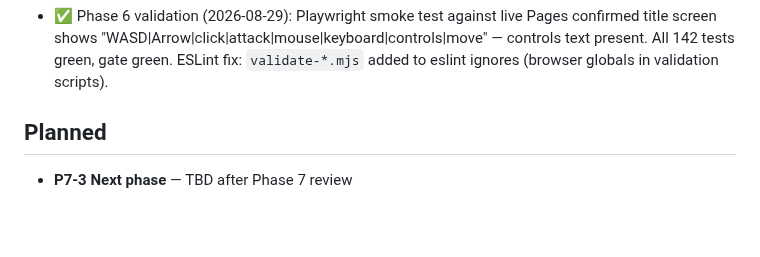
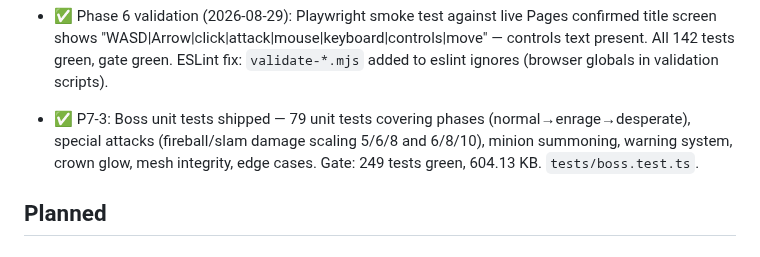
Before and after one commit to fr4iser90/autonomous-lab, a Markdown page: PROGRESS.md, the part around the change. GitHub-like rendering; blank space fills up the shorter version.

Commit message:
docs: P7-3 Boss unit tests entry in PROGRESS.md

```diff
--- a/PROGRESS.md
+++ b/PROGRESS.md
@@ -127,7 +127,6 @@
 
 - **P7-2: Tutorial mode shipped** — 6-step guided onboarding (move → look → attack → inventory → combat dummy → stairs). TutorialState machine in `TutorialMode.ts`, overlay rendered in `ui.ts` with `tutorial-overlay-container`, training dummy mob (`tutorial-dummy` type), CSS-styled step boxes with emoji icons + key hints + skip. 14 unit tests. Completing sets `meta.tutorialDone` in SaveService. Skippable via Escape/Space. Replayable from title.
 - ✅ Phase 6 validation (2026-08-29): Playwright smoke test against live Pages confirmed title screen shows "WASD|Arrow|click|attack|mouse|keyboard|controls|move" — controls text present. All 142 tests green, gate green. ESLint fix: `validate-*.mjs` added to eslint ignores (browser globals in validation scripts).
+- ✅ P7-3: Boss unit tests shipped — 79 unit tests covering phases (normal→enrage→desperate), special attacks (fireball/slam damage scaling 5/6/8 and 6/8/10), minion summoning, warning system, crown glow, mesh integrity, edge cases. Gate: 249 tests green, 604.13 KB. `tests/boss.test.ts`.
 
 ## Planned
-
-- **P7-3 Next phase** — TBD after Phase 7 review
```
